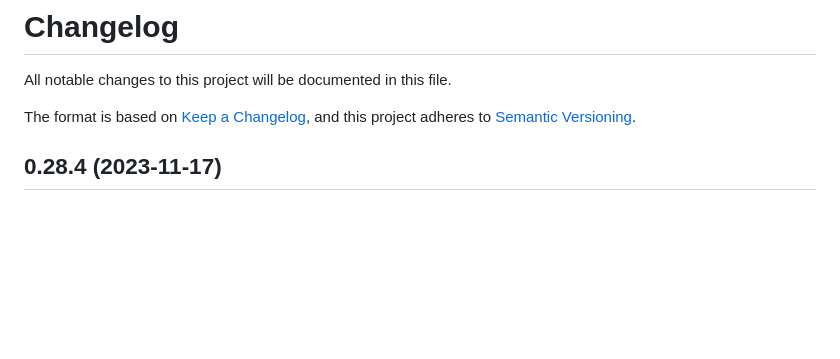
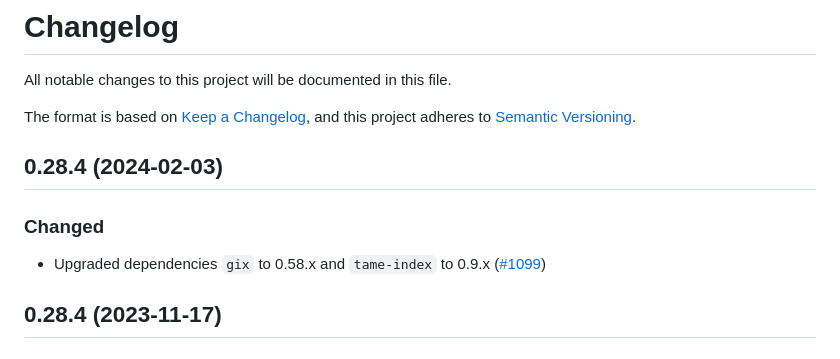
Before and after one commit to rustsec/rustsec, a Markdown page: rustsec/CHANGELOG.md, the part around the change. Rendered like a GitHub page; blank space fills up the shorter version.

Commit message:
Update changelog

```diff
--- a/rustsec/CHANGELOG.md
+++ b/rustsec/CHANGELOG.md
@@ -3,6 +3,14 @@ All notable changes to this project will be documented in this file.
 
 The format is based on [Keep a Changelog](https://keepachangelog.com/en/1.0.0/),
 and this project adheres to [Semantic Versioning](https://semver.org/spec/v2.0.0.html).
+
+## 0.28.4 (2024-02-03)
+
+### Changed
+
+ - Upgraded dependencies `gix` to 0.58.x and `tame-index` to 0.9.x ([#1099])
+
+[#1099]: https://github.com/rustsec/rustsec/pull/1061
 
 ## 0.28.4 (2023-11-17)
 
```
